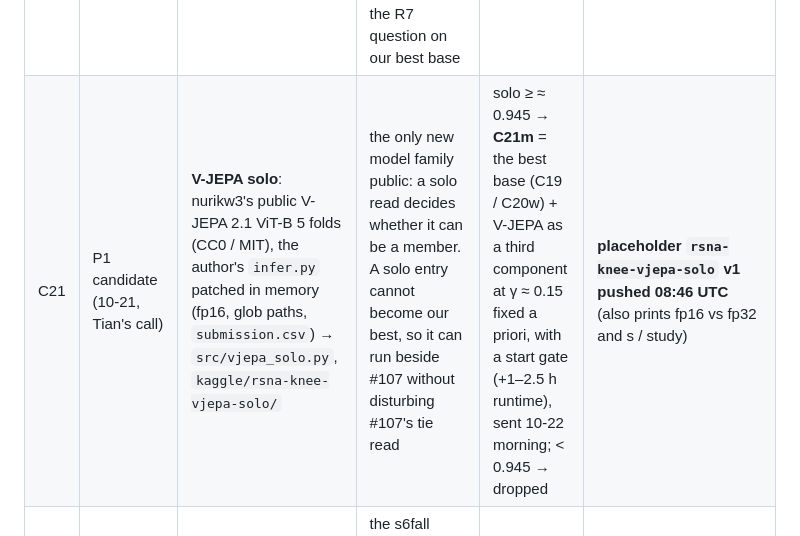
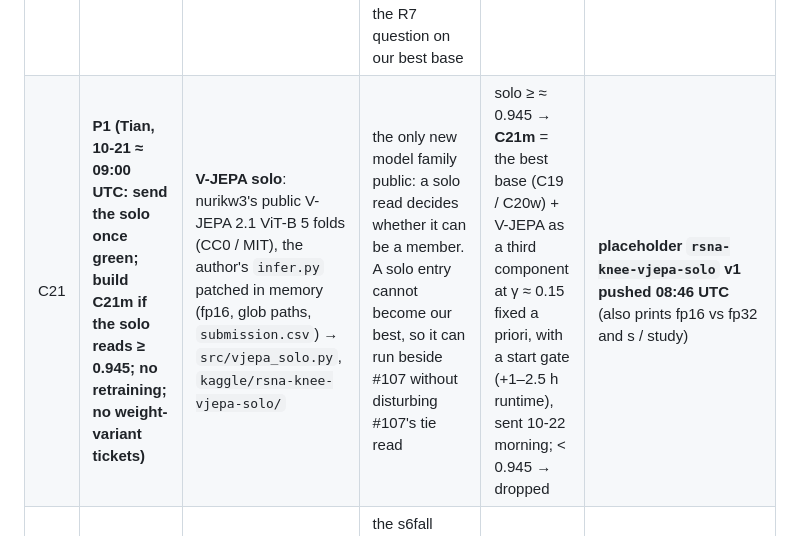
Before and after one commit to TianK003/RSNA-KneeMRI-kaggle-competition, a Markdown page: docs/candidates.md, the part around the change. Rendered like a GitHub page.

```diff
--- a/docs/candidates.md
+++ b/docs/candidates.md
@@ -277,7 +277,7 @@ identical hedge render).
 | # | Prio | Candidate | What it tests / contributes | Read rule | Placeholder |
 |---|---|---|---|---|---|
 | C20 | P1 (Tian, 10-20 ≈ 17:20 UTC: "R7 as a third R6-half model") | C14 + heliosli's R7 (bundle `8c7b666e27dc0e8f`, no flip) run through V2's own compact controller (cells 6–7, patched copy, own namespace and dirs) after the s6fall stage; ours = 0.36 rank(R6) + 0.24 rank(R7) + 0.40 rank(s6fall). **Variant C20 on C19:** the same with C19's four weights in cell 8 | the only remaining public model C14 does not carry; goodpjw2008 read R7 at 0.4 next to R6 as no change on the 0.958 recipe, so the expected public effect is ≈ 0 (a lottery ticket). Runtime ≈ 6.7–7.6 h (R7 ≈ 1.5–2.4 h; start gate 6.3 h; any failure = C14's file). **Since 10-21 our best is C19:** C20 as built must beat C19 while carrying the weights that read under it; C20 on C19 asks the R7 question on our best base | sent alone, vs a fresh baseline: our place rises (above C19 #106) → **pick 1 = C20**, pick 2 = C19; no move / ≤ 0.957 / ERROR → no pick | **Tian, 10-21: C20 on C19 goes first** (`--anchor 09586s6fr7w` → `rsna-knee-anchor9586s6fr7w` v1, pushed 07:57 UTC; `src/c20_mock_test.py w` passes; experiments.md 2026-10-21 "C20 on C19 built"). C20 on C14: | **`rsna-knee-anchor9586s6fr7` v1 green (18:11 UTC): R7 bit-identical to C12's R7, C14's stages unchanged**; send `kaggle competitions submit rsna-knee-abnormality-detection -k tiankljucanin/rsna-knee-anchor9586s6fr7 -v 1 -f submission.csv -m "…"` once #106 has scored (experiments.md 2026-10-20 "C19 send hit two Kaggle system errors; C20 built") |
-| C21 | P1 candidate (10-21, Tian's call) | **V-JEPA solo**: nurikw3's public V-JEPA 2.1 ViT-B 5 folds (CC0 / MIT), the author's `infer.py` patched in memory (fp16, glob paths, `submission.csv`) → `src/vjepa_solo.py`, `kaggle/rsna-knee-vjepa-solo/` | the only new model family public: a solo read decides whether it can be a member. A solo entry cannot become our best, so it can run beside #107 without disturbing #107's tie read | solo ≥ ≈ 0.945 → **C21m** = the best base (C19 / C20w) + V-JEPA as a third component at γ ≈ 0.15 fixed a priori, with a start gate (+1–2.5 h runtime), sent 10-22 morning; < 0.945 → dropped | **placeholder `rsna-knee-vjepa-solo` v1 pushed 08:46 UTC** (also prints fp16 vs fp32 and s / study) |
+| C21 | **P1 (Tian, 10-21 ≈ 09:00 UTC: send the solo once green; build C21m if the solo reads ≥ 0.945; no retraining; no weight-variant tickets)** | **V-JEPA solo**: nurikw3's public V-JEPA 2.1 ViT-B 5 folds (CC0 / MIT), the author's `infer.py` patched in memory (fp16, glob paths, `submission.csv`) → `src/vjepa_solo.py`, `kaggle/rsna-knee-vjepa-solo/` | the only new model family public: a solo read decides whether it can be a member. A solo entry cannot become our best, so it can run beside #107 without disturbing #107's tie read | solo ≥ ≈ 0.945 → **C21m** = the best base (C19 / C20w) + V-JEPA as a third component at γ ≈ 0.15 fixed a priori, with a start gate (+1–2.5 h runtime), sent 10-22 morning; < 0.945 → dropped | **placeholder `rsna-knee-vjepa-solo` v1 pushed 08:46 UTC** (also prints fp16 vs fp32 and s / study) |
 | C22 | P3 (after #107) | jessky's 5-fold S6-architecture ConvNeXt-S on `labels_distill50` (an external OOF image teacher) as a compact member, the C20 way | the s6fall pattern with image-informed labels; ≈ 1.9–2.3 h of runtime, so it would replace R7 rather than join it | only if #107 shows a third compact member helps | not built |
 | ~~C16~~ | P5 (dropped 10-18 22:10 UTC, Tian) | the four Raptor-half weights pushed a further 0.05 (Lateral OA 0.10, PF OA 0.70, Synovitis 0.90, Baker's 0.25) | a public fit: equal members gain on public and lose on private; push = the "boosting attack" pattern (research.md 2.7.12) | — | never built |
 | ~~C6′~~ | P5 (dropped 10-14: dominated by C8; C8′ showed `v15cr` adds nothing readable to a leg on a heliosli anchor) | S6 (heliosli, alone) + B22 (`v15c` + `v13b3` + `v15cr`) at β 0.45, OAI-free | — | — | never built |
```
Also changed, not shown: CLAUDE.md (+1 -1 lines).
